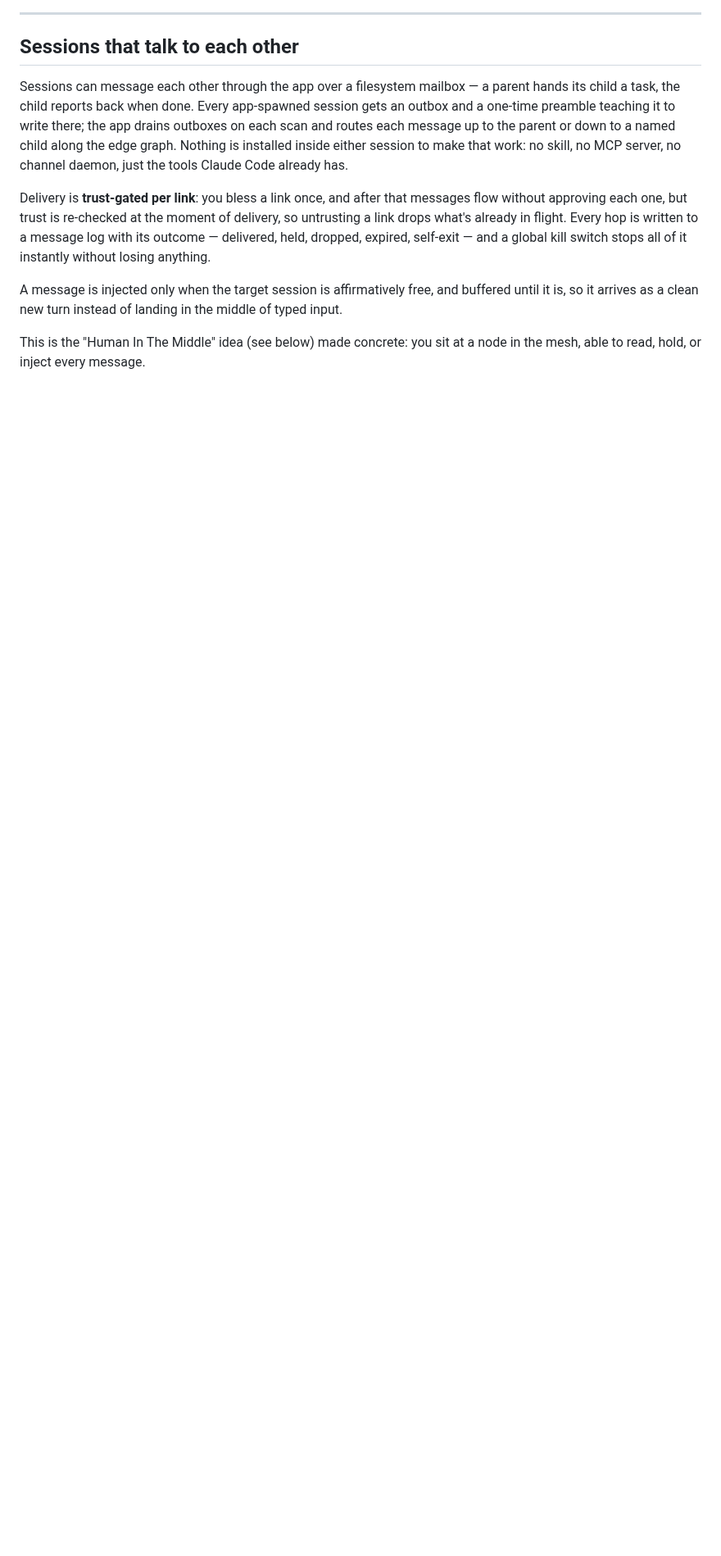
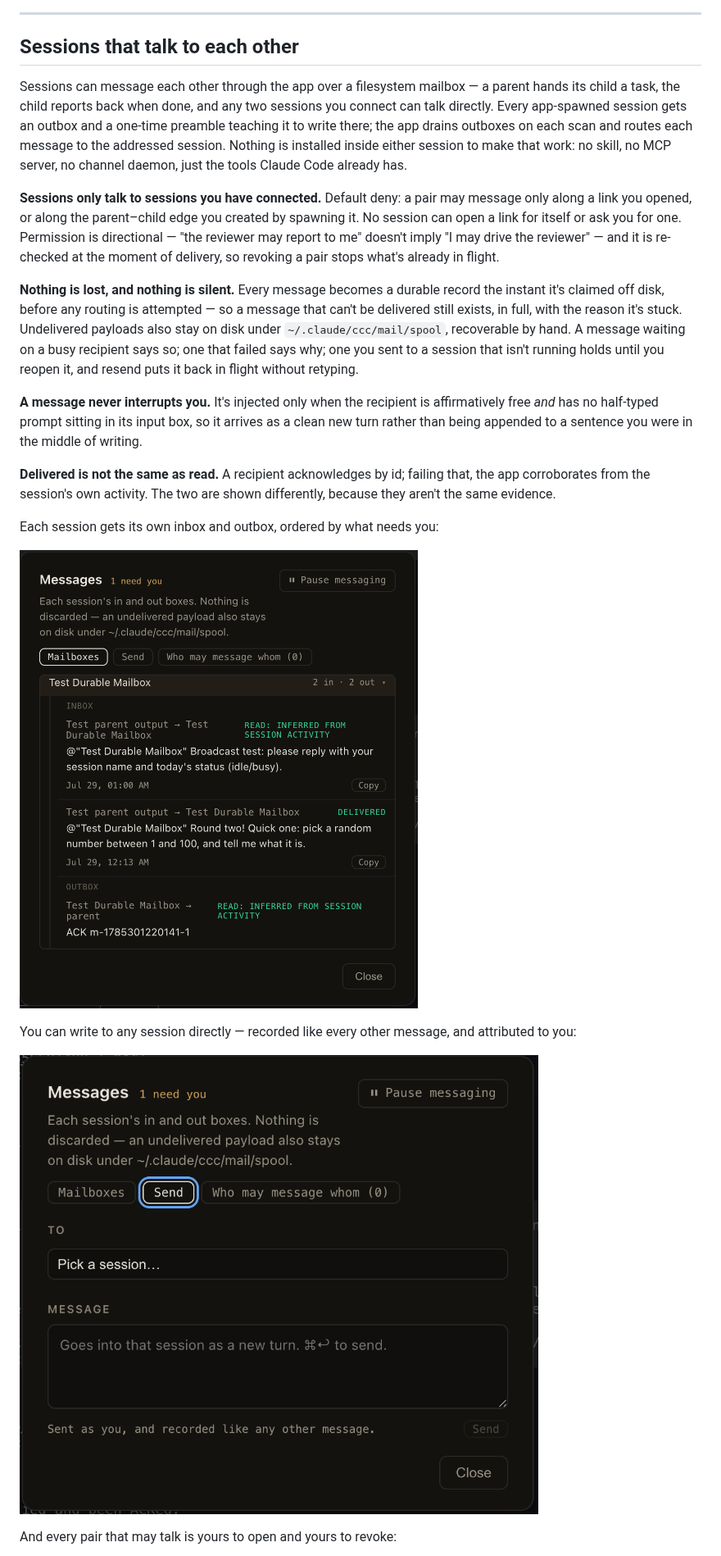
Before and after one commit to avanrossum/cc-command-center, a Markdown page: README.md, the part around one of its changes. Shown at 82% size. GitHub-like rendering; pictures changed too: screenshots/messages-mailboxes.png (added), screenshots/messages-send.png (added); blank space fills up the shorter version.

Commit message:
docs: the messaging interface, with the three new screenshots
README and marketing describe what messaging is now rather than what it was: any two
sessions you connect, default deny, a durable record before routing is attempted,
delivery that waits for an empty input box, and read receipts distinguished from
delivery. Three screenshots of the panel — mailboxes, send, grants.

Co-Authored-By: Claude Opus 4.8 <noreply@anthropic.com>

```diff
--- a/README.md
+++ b/README.md
@@ -98,10 +98,23 @@ Resume one member of a task tree after a restart and the **whole family comes ba
 
 ## Sessions that talk to each other
 
-Sessions can message each other through the app over a filesystem mailbox — a parent hands its child a task, the child reports back when done. Every app-spawned session gets an outbox and a one-time preamble teaching it to write there; the app drains outboxes on each scan and routes each message up to the parent or down to a named child along the edge graph. Nothing is installed inside either session to make that work: no skill, no MCP server, no channel daemon, just the tools Claude Code already has.
+Sessions can message each other through the app over a filesystem mailbox — a parent hands its child a task, the child reports back when done, and any two sessions you connect can talk directly. Every app-spawned session gets an outbox and a one-time preamble teaching it to write there; the app drains outboxes on each scan and routes each message to the addressed session. Nothing is installed inside either session to make that work: no skill, no MCP server, no channel daemon, just the tools Claude Code already has.
 
-Delivery is **trust-gated per link**: you bless a link once, and after that messages flow without approving each one, but trust is re-checked at the moment of delivery, so untrusting a link drops what's already in flight. Every hop is written to a message log with its outcome — delivered, held, dropped, expired, self-exit — and a global kill switch stops all of it instantly without losing anything.
+**Sessions only talk to sessions you have connected.** Default deny: a pair may message only along a link you opened, or along the parent–child edge you created by spawning it. No session can open a link for itself or ask you for one. Permission is directional — "the reviewer may report to me" doesn't imply "I may drive the reviewer" — and it is re-checked at the moment of delivery, so revoking a pair stops what's already in flight.
 
-A message is injected only when the target session is affirmatively free, and buffered until it is, so it arrives as a clean new turn instead of landing in the middle of typed input.
+**Nothing is lost, and nothing is silent.** Every message becomes a durable record the instant it's claimed off disk, before any routing is attempted — so a message that can't be delivered still exists, in full, with the reason it's stuck. Undelivered payloads also stay on disk under `~/.claude/ccc/mail/spool`, recoverable by hand. A message waiting on a busy recipient says so; one that failed says why; one you sent to a session that isn't running holds until you reopen it, and resend puts it back in flight without retyping.
 
-This is the "Human In The Middle" idea (see below) made concrete: you sit at a node in the mesh, able to read, hold, or inject every message.
+**A message never interrupts you.** It's injected only when the recipient is affirmatively free *and* has no half-typed prompt sitting in its input box, so it arrives as a clean new turn rather than being appended to a sentence you were in the middle of writing.
+
+**Delivered is not the same as read.** A recipient acknowledges by id; failing that, the app corroborates from the session's own activity. The two are shown differently, because they aren't the same evidence.
+
+Each session gets its own inbox and outbox, ordered by what needs you:
+
+![The Messages panel showing each session's inbox and outbox, with delivery and read state](screenshots/messages-mailboxes.png)
+
+You can write to any session directly — recorded like every other message, and attributed to you:
+
+![The Send tab of the Messages panel, composing a message to a chosen session](screenshots/messages-send.png)
+
+And every pair that may talk is yours to open and yours to revoke:
+
```
Also changed, not shown: other parts of README.md (+7 -2 lines), screenshots/messages-grants.png (added).
